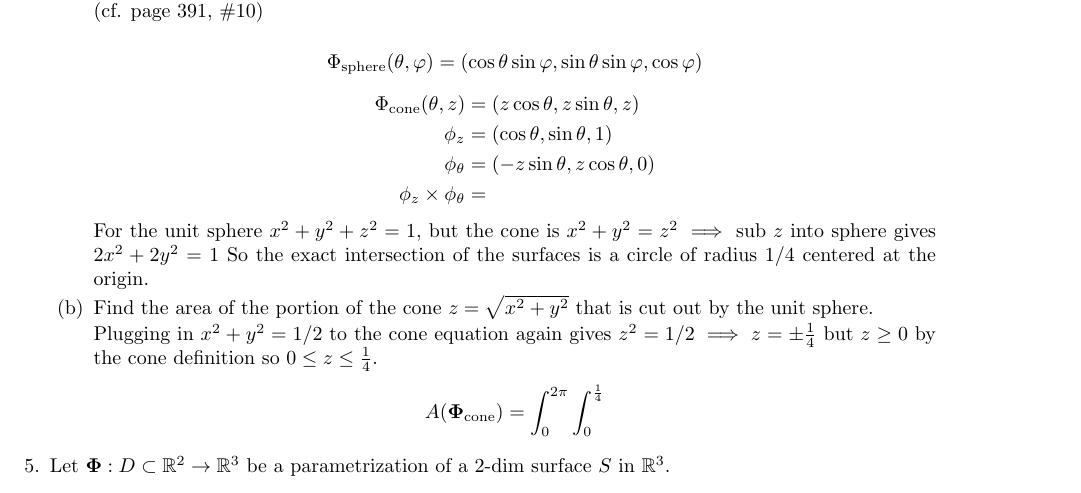
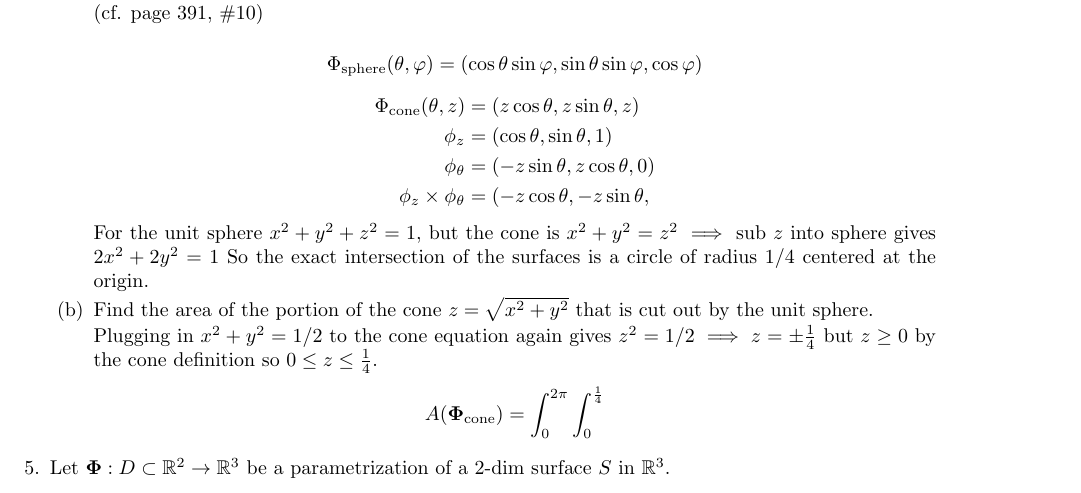
Before and after one commit to poonkeegan/school, a LaTeX document (matb42/a7.tex): part of page 2 of 4, cut so that both start at the same text. Compiled offline with pdfLaTeX.

Commit message:
Tue Mar  6 16:23:52 EST 2018

```diff
--- a/matb42/a7.tex
+++ b/matb42/a7.tex
@@ -80,7 +80,7 @@ Mar 13th 2018}
             \Phi_{\text{cone}} (\theta, z) &= (z\cos \theta , z\sin \theta, z)  \\
             \phi_{z} &= (\cos \theta, \sin \theta, 1) \\
             \phi_{\theta} &= (-z \sin \theta, z\cos \theta, 0) \\
-            \phi_{z} \times \phi_{\theta} &=
+            \phi_{z} \times \phi_{\theta} &= (-z\cos \theta, -z\sin \theta,
         \end{align*}
 
         For the unit sphere $x^2 + y^2 + z^2 = 1$, but the cone is $ x^2 + y^2 = z^2 \implies $ sub $z$ into sphere gives $2x^2 + 2y^2 = 1$
```
Also changed, not shown: matb42/a7.pdf.
